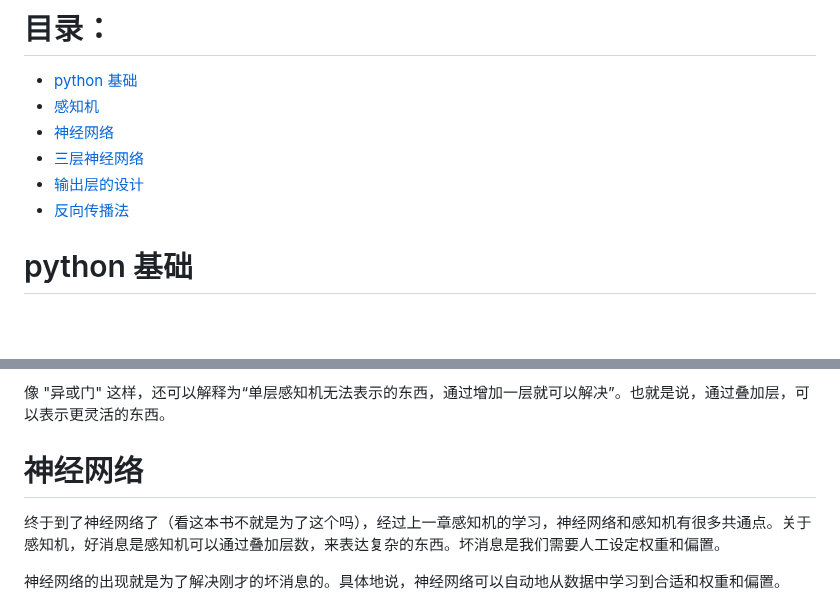
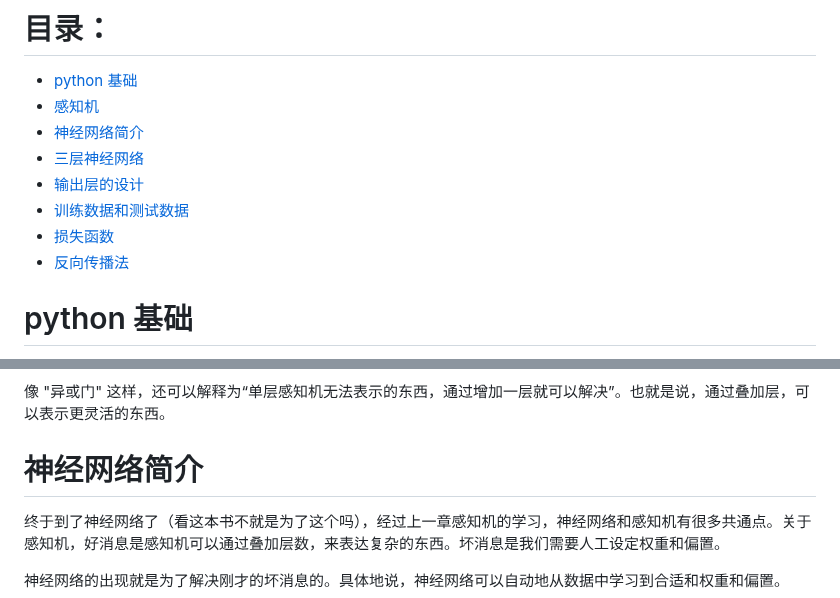
Before and after one commit to huangqiangqiang/notes, a Markdown page: blog/2019.12.28-深度学习入门.md, 2 parts joined by grey strips. Drawn GitHub-style; blank space fills up the shorter version.

```diff
--- a/blog/2019.12.28-深度学习入门.md
+++ b/blog/2019.12.28-深度学习入门.md
@@ -6,9 +6,11 @@
 
 - [python 基础](#python-基础)
 - [感知机](#感知机)
-- [神经网络](#神经网络)
+- [神经网络简介](#神经网络简介)
 - [三层神经网络](#三层神经网络的实现)
 - [输出层的设计](#输出层的设计)
+- [训练数据和测试数据](#训练数据和测试数据)
+- [损失函数](#损失函数)
 - [反向传播法](#反向传播法)
 
 # python 基础
@@ -192,7 +194,7 @@ x1 和 x2 是输入信号，w1 和 w2 是权重，y 是输出。图中的三个
 
 像 "异或门" 这样，还可以解释为“单层感知机无法表示的东西，通过增加一层就可以解决”。也就是说，通过叠加层，可以表示更灵活的东西。
 
-# 神经网络
+# 神经网络简介
 
 终于到了神经网络了（看这本书不就是为了这个吗），经过上一章感知机的学习，神经网络和感知机有很多共通点。关于感知机，好消息是感知机可以通过叠加层数，来表达复杂的东西。坏消息是我们需要人工设定权重和偏置。
 
```
Also changed, not shown: other parts of blog/2019.12.28-深度学习入门.md (+41 -0 lines), blog/images/2019.12.28-25.jpg (added), blog/images/2019.12.28-26.jpg (added), blog/images/2019.12.28-27.jpg (added), blog/images/2019.12.28-28.jpg (added).
